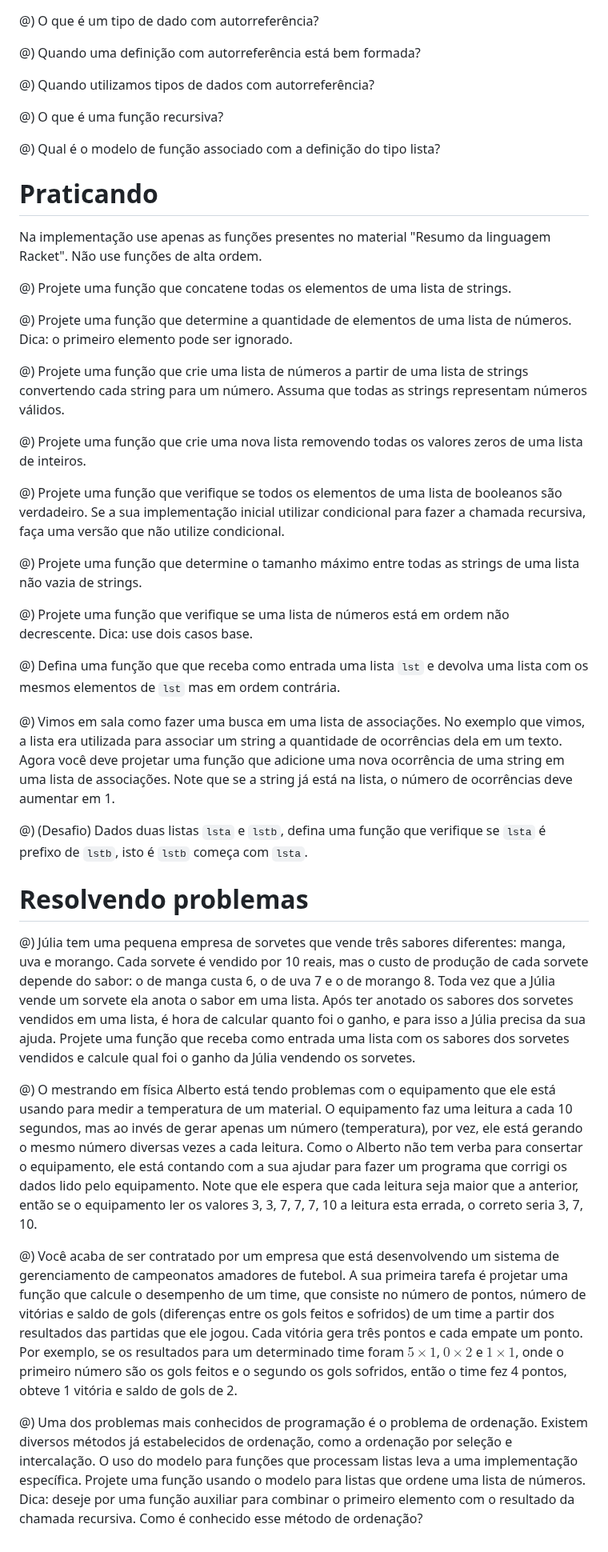
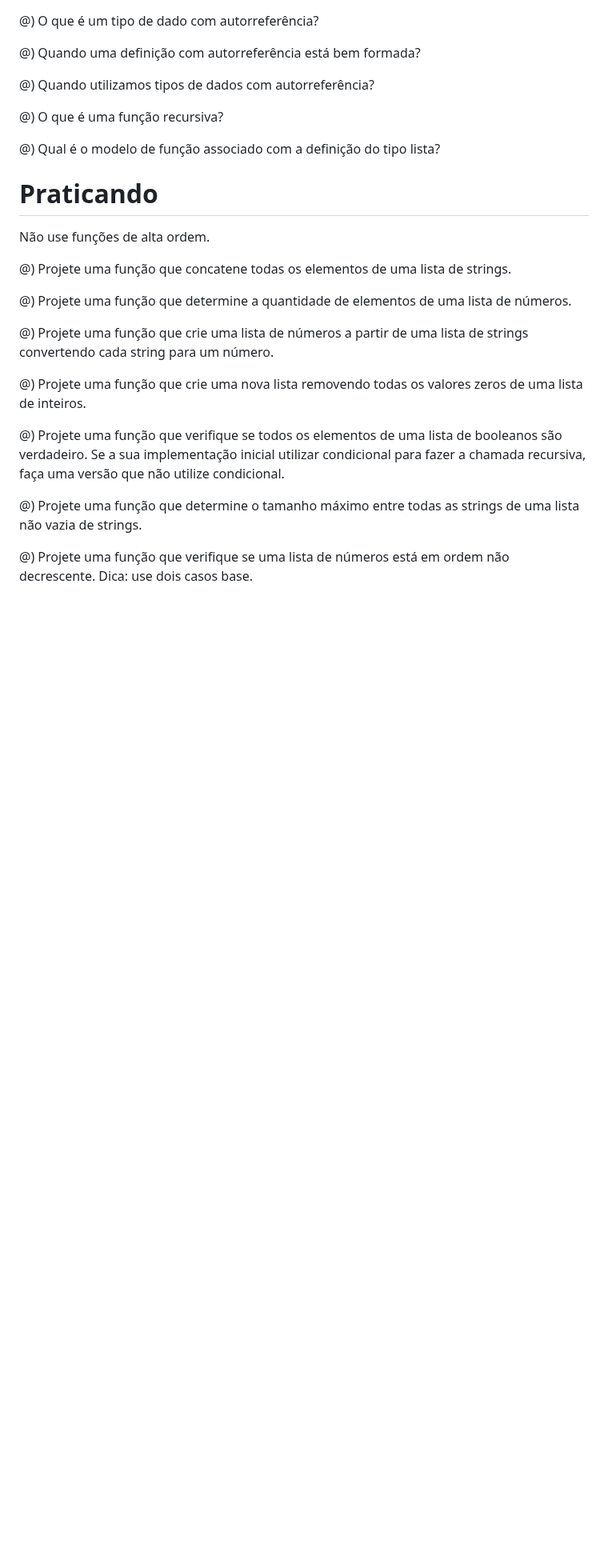
Before and after one commit to malbarbo/na-progfun, a Markdown page: 05-autorreferencia-e-recursividade-parte-1/exercicios.md, the part around the change. Shown at 80% size. Rendered like a GitHub page; blank space fills up the shorter version.

Commit message:
autorreferencia-e-recursividade-parte-1: ajustes iniciais dos exercícios para gleam

```diff
--- a/05-autorreferencia-e-recursividade-parte-1/exercicios.md
+++ b/05-autorreferencia-e-recursividade-parte-1/exercicios.md
@@ -23,18 +23,18 @@ license:
 
 # Praticando
 
-Na implementação use apenas as funções presentes no material "Resumo da linguagem Racket". Não use funções de alta ordem.
+Não use funções de alta ordem.
 
 <!-- Básico - reduce -->
 
 @) Projete uma função que concatene todas os elementos de uma lista de strings.
 
-@) Projete uma função que determine a quantidade de elementos de uma lista de números. Dica: o primeiro elemento pode ser ignorado.
+@) Projete uma função que determine a quantidade de elementos de uma lista de números.
 
 
 <!-- Básico - map -->
 
-@) Projete uma função que crie uma lista de números a partir de uma lista de strings convertendo cada string para um número. Assuma que todas as strings representam números válidos.
+@) Projete uma função que crie uma lista de números a partir de uma lista de strings convertendo cada string para um número.
 
 <!-- Básico - filter -->
 
@@ -50,15 +50,15 @@ Na implementação use apenas as funções presentes no material "Resumo da ling
 
 @) Projete uma função que verifique se uma lista de números está em ordem não decrescente. Dica: use dois casos base.
 
-<!-- Funções auxiliares -->
+<!-- Funções auxiliares
 
 @) Defina uma função que que receba como entrada uma lista `lst` e devolva uma lista com os mesmos elementos de `lst` mas em ordem contrária.
 
-<!-- Lista de estruturas -->
+<!-- Lista de estruturas
 
 @) Vimos em sala como fazer uma busca em uma lista de associações. No exemplo que vimos, a lista era utilizada para associar um string a quantidade de ocorrências dela em um texto. Agora você deve projetar uma função que adicione uma nova ocorrência de uma string em uma lista de associações. Note que se a string já está na lista, o número de ocorrências deve aumentar em 1.
 
-<!-- Desafio - processamento simultâneo -->
+<!-- Desafio - processamento simultâneo
 
 @) (Desafio) Dados duas listas `lsta` e `lstb`, defina uma função que verifique se `lsta` é prefixo de `lstb`, isto é `lstb` começa com `lsta`.
 
@@ -72,3 +72,5 @@ Na implementação use apenas as funções presentes no material "Resumo da ling
 @) Você acaba de ser contratado por um empresa que está desenvolvendo um sistema de gerenciamento de campeonatos amadores de futebol. A sua primeira tarefa é projetar uma função que calcule o desempenho de um time, que consiste no número de pontos, número de vitórias e saldo de gols (diferenças entre os gols feitos e sofridos) de um time a partir dos resultados das partidas que ele jogou. Cada vitória gera três pontos e cada empate um ponto. Por exemplo, se os resultados para um determinado time foram $5 \times 1$, $0 \times 2$ e $1 \times 1$, onde o primeiro número são os gols feitos e o segundo os gols sofridos, então o time fez 4 pontos, obteve 1 vitória e saldo de gols de 2.
 
 @) Uma dos problemas mais conhecidos de programação é o problema de ordenação. Existem diversos métodos já estabelecidos de ordenação, como a ordenação por seleção e intercalação. O uso do modelo para funções que processam listas leva a uma implementação específica. Projete uma função usando o modelo para listas que ordene uma lista de números. Dica: deseje por uma função auxiliar para combinar o primeiro elemento com o resultado da chamada recursiva. Como é conhecido esse método de ordenação?
+
+-->
```
